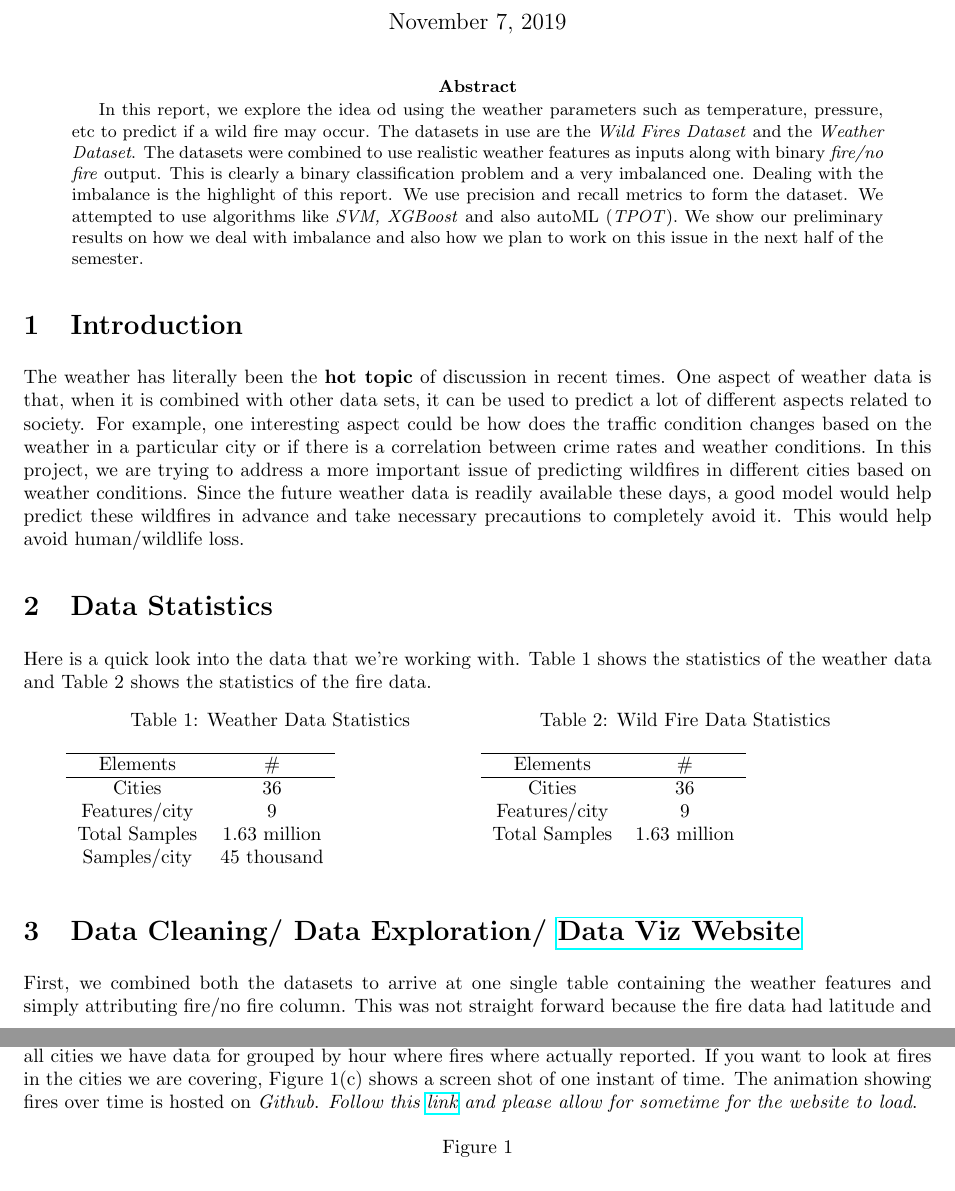
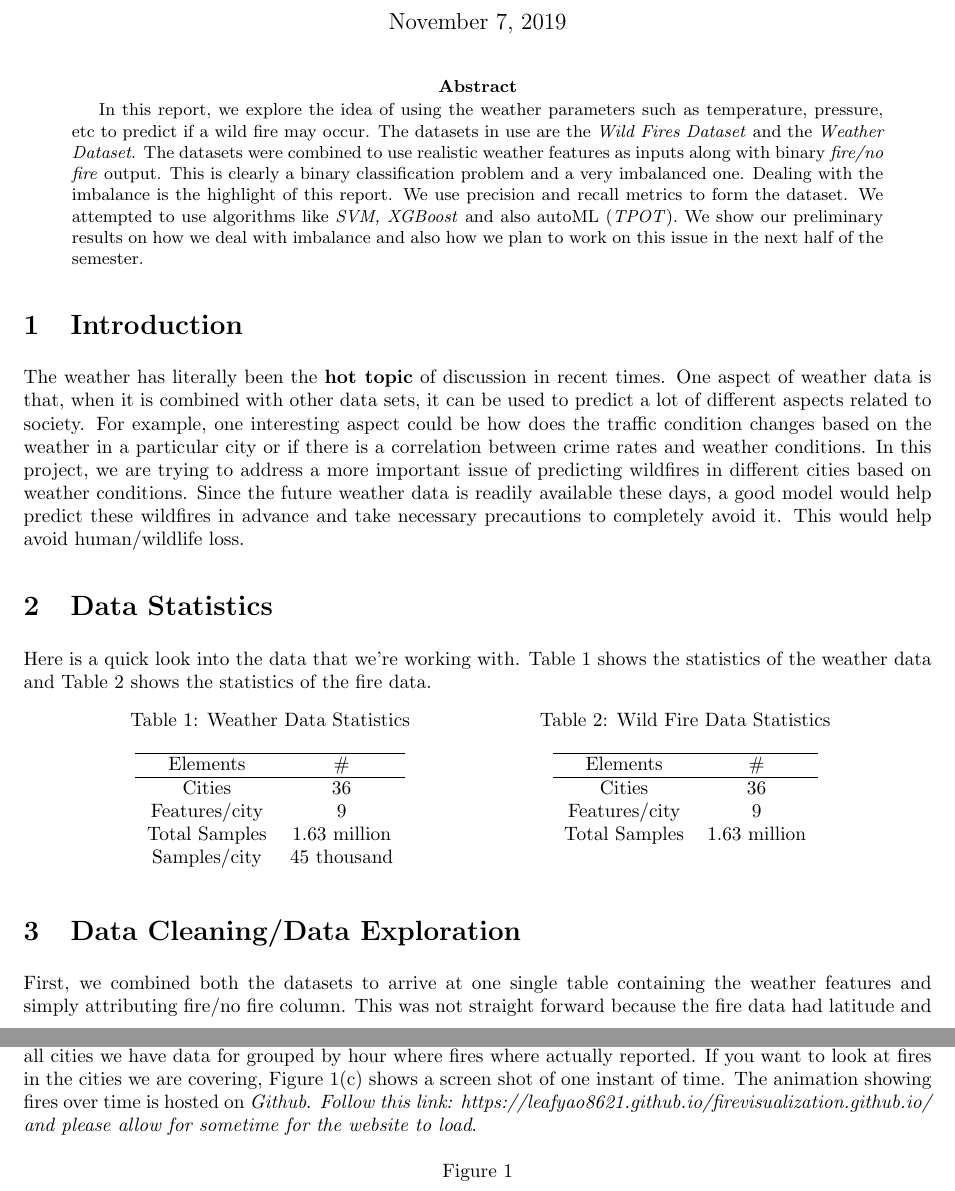
Before and after one commit to muralits98/Predicting-Wild-Fire-with-Weather-Data-in-the-US-Geography, a LaTeX paper (report/midterm/MIDTERMOUTLINE.tex): two parts of pages 1 and 2 of 4, joined at a grey line, cut so that both start at the same text. Compiled offline with pdfLaTeX.

Commit message:
changed report

```diff
--- a/report/midterm/MIDTERMOUTLINE.tex
+++ b/report/midterm/MIDTERMOUTLINE.tex
@@ -16,7 +16,7 @@
 \maketitle
 
 \begin{abstract}
-In this report, we explore the idea od using the weather parameters such as
+In this report, we explore the idea of using the weather parameters such as
 temperature, pressure, etc to predict if a wild fire may occur. The datasets in
 use are the \textit{Wild Fires Dataset} and the \textit{Weather Dataset}.
 The datasets were combined to use realistic weather features as inputs along
@@ -53,6 +53,7 @@ data.\par
     \centering
     \begin{minipage}[t]{0.45\textwidth}
         \caption{Weather Data Statistics}
+        \centering
         \begin{tabular}{c c c}
             \hline
             Elements & \# \\ % inserts table
@@ -78,9 +80,7 @@ data.\par
         \end{tabular}
     \end{minipage}
 \end{table}
-\section{Data Cleaning/ Data Exploration/
-\href{https://leafyao8621.github.io/firevisualization.github.io/}
-{Data Viz Website}}
+\section{Data Cleaning/Data Exploration}
 First, we combined both the datasets to arrive at one single table containing
 the weather features and simply attributing fire/no fire column. This was not
 straight forward because the fire data had latitude and longitude for refernce
@@ -105,8 +105,8 @@ number of fires in all cities we have data for grouped by hour where fires
 where actually reported. If you want to look at fires in the cities we are
 covering, Figure 1(c) shows a screen shot of one instant of time. The animation
 showing fires over time is hosted on \textit{Github}.
-\textit{Follow this
-\href{https://leafyao8621.github.io/firevisualization.github.io/}{link}
+\textit{Follow this link:
+https://leafyao8621.github.io/firevisualization.github.io/
 and please allow for sometime for the website to load}.\par
 
 \begin{figure}[H]
```
Also changed, not shown: report/midterm/MIDTERMOUTLINE.pdf, report/midterm/MIDTERMOUTLINE.tex (1 more changed lines), 3 other files.
